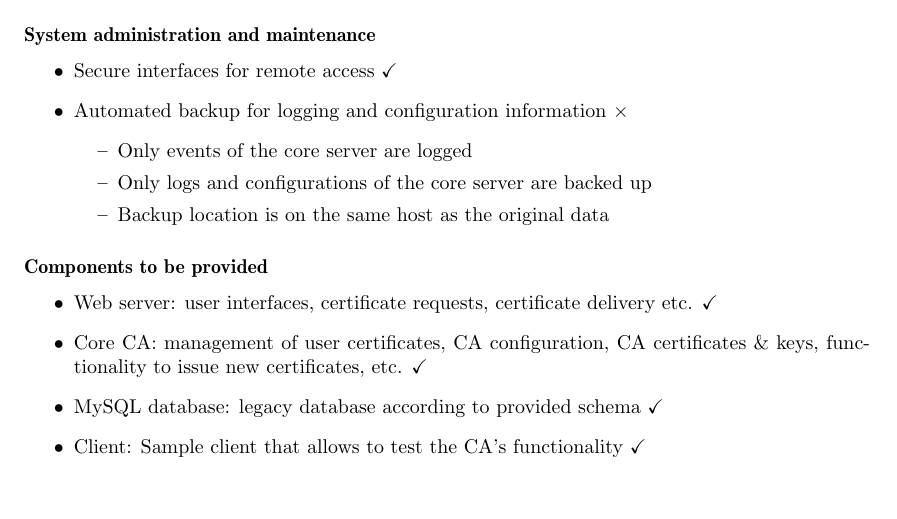
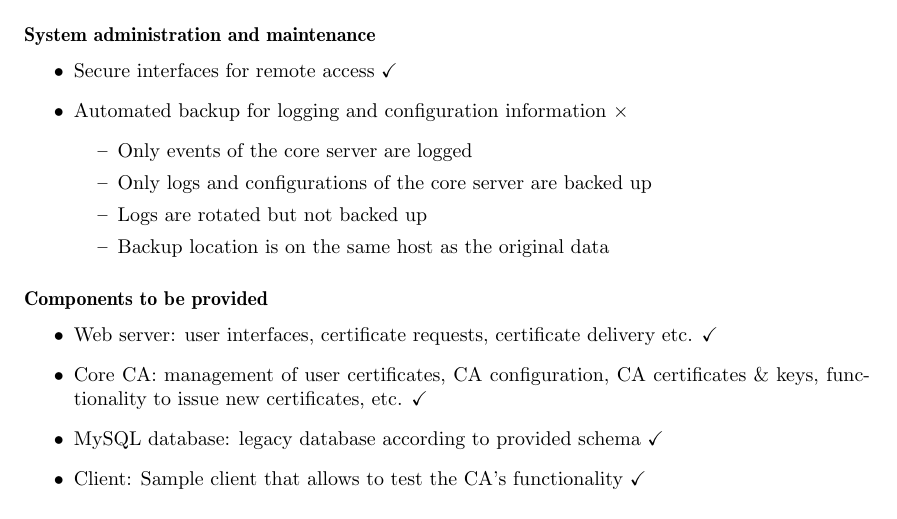
Before and after one commit to KarlKode/AppliedLabProject, a LaTeX document (review/review.tex): part of page 4 of 7, cut so that both start at the same text, the shorter picture padded with empty space. Compiled offline with pdfLaTeX.

Commit message:
correction

```diff
--- a/review/review.tex
+++ b/review/review.tex
@@ -87,6 +87,7 @@ All certificates and corresponding private keys are stored in an archive \checkm
 	\begin{itemize}
 	\item Only events of the core server are logged
 	\item Only logs and configurations of the core server are backed up
+	\item Logs are rotated but not backed up
 	\item Backup location is on the same host as the original data
 	\end{itemize}
 \end{itemize}
```
Also changed, not shown: review/review.pdf.
